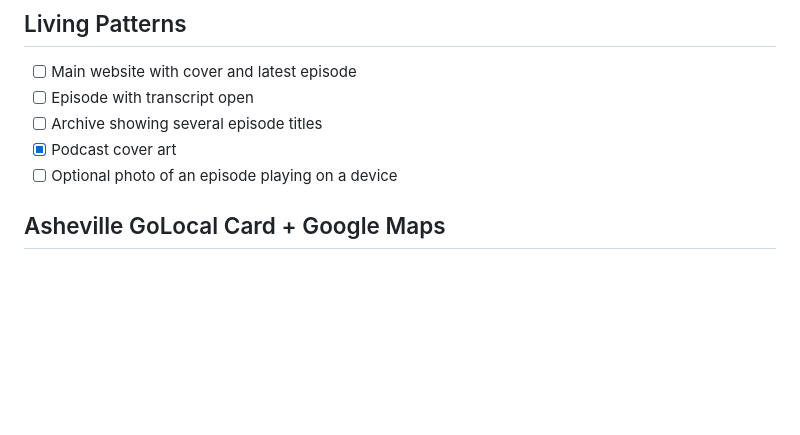
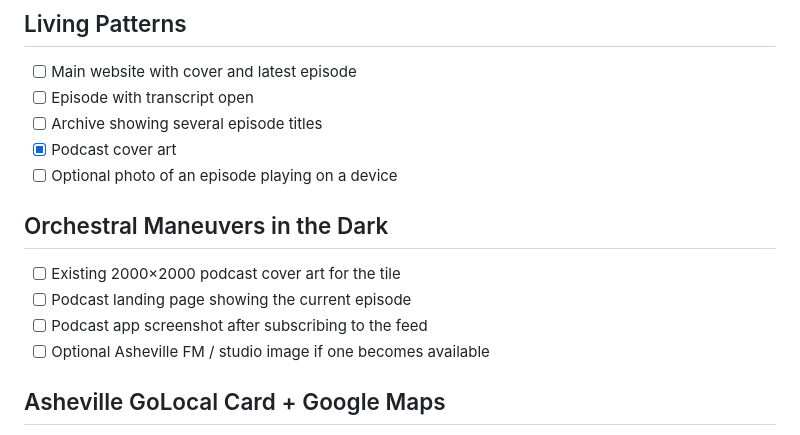
Before and after one commit to udeudeude/udeudeude.github.io, a Markdown page: IMAGE-SHOPPING-LIST.md, the part around the change. GitHub-like rendering; blank space fills up the shorter version.

Commit message:
Add podcast image shopping list

```diff
--- a/IMAGE-SHOPPING-LIST.md
+++ b/IMAGE-SHOPPING-LIST.md
@@ -38,6 +38,12 @@
 - [ ] Archive showing several episode titles
 - [x] Podcast cover art
 - [ ] Optional photo of an episode playing on a device
+
+## Orchestral Maneuvers in the Dark
+- [ ] Existing 2000×2000 podcast cover art for the tile
+- [ ] Podcast landing page showing the current episode
+- [ ] Podcast app screenshot after subscribing to the feed
+- [ ] Optional Asheville FM / studio image if one becomes available
 
 ## Asheville GoLocal Card + Google Maps
 - [ ] Google Maps view showing GoLocal businesses in context
```
